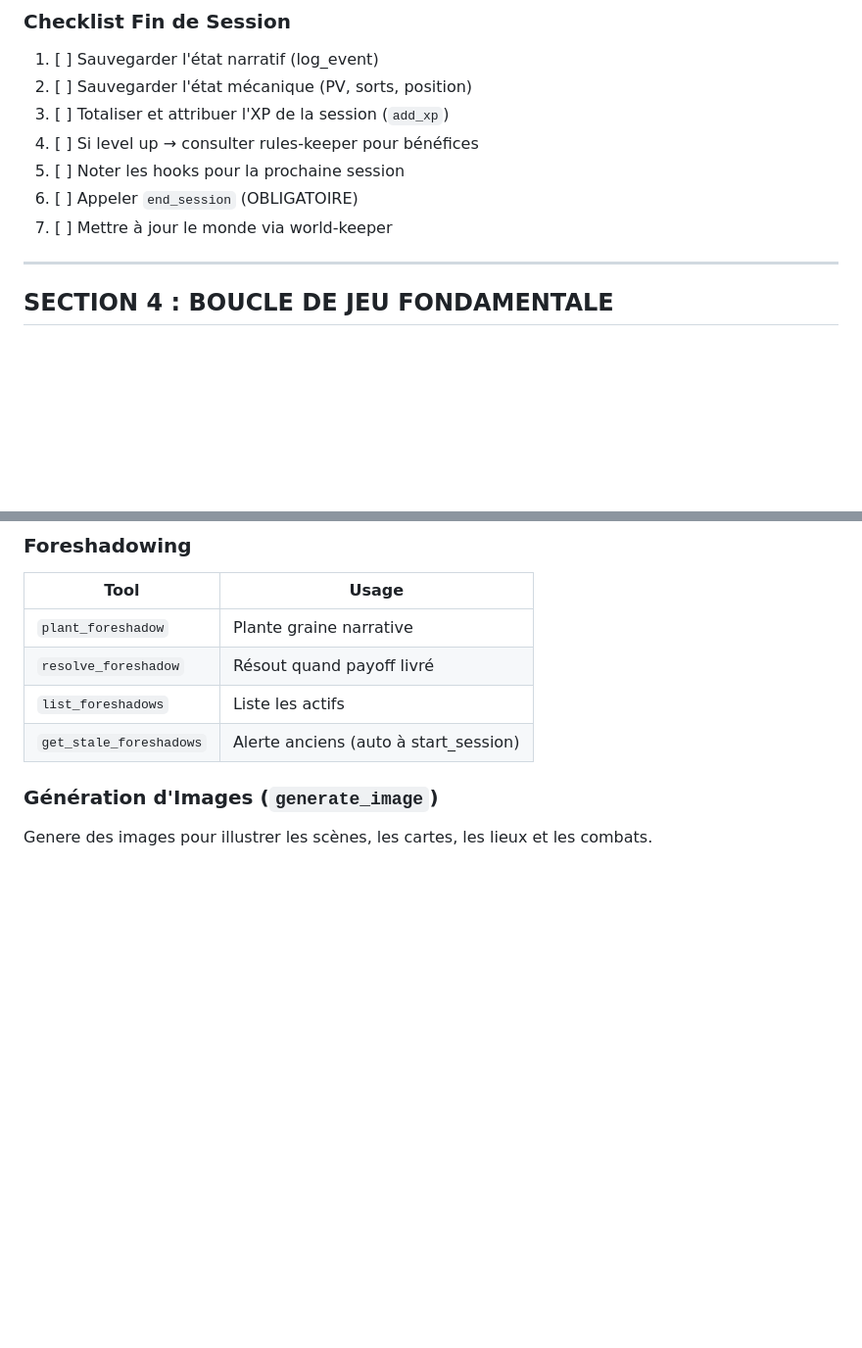
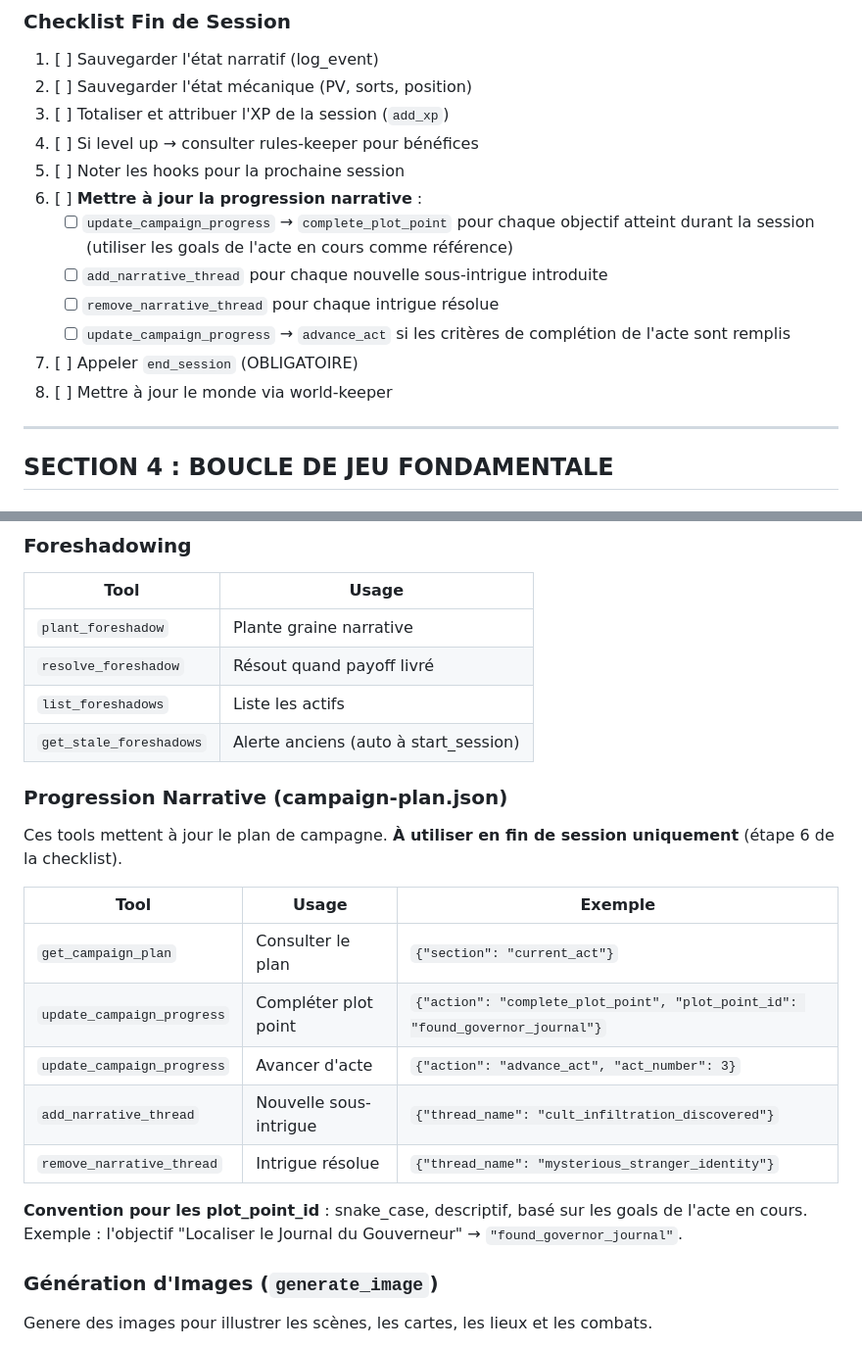
Before and after one commit to nicmarti/skills-weaver, a Markdown page: core_agents/agents/dungeon-master.md, 2 parts joined by grey strips. Shown at 98% size. GitHub-like rendering; blank space fills up the shorter version.

Commit message:
feat: add campaign progression tracking to DM end-of-session checklist
Add instructions for the DM agent to update campaign-plan.json at the
end of each session using update_campaign_progress, add_narrative_thread
and remove_narrative_thread tools. Also add a tools quick reference
section with examples and naming conventions for plot_point_id.

Co-Authored-By: Claude Opus 4.6 <noreply@anthropic.com>

```diff
--- a/core_agents/agents/dungeon-master.md
+++ b/core_agents/agents/dungeon-master.md
@@ -260,8 +260,13 @@ Propose une pause et d'arreter la session à ces moments :
 3. [ ] Totaliser et attribuer l'XP de la session (`add_xp`)
 4. [ ] Si level up → consulter rules-keeper pour bénéfices
 5. [ ] Noter les hooks pour la prochaine session
-6. [ ] Appeler `end_session` (OBLIGATOIRE)
-7. [ ] Mettre à jour le monde via world-keeper
+6. [ ] **Mettre à jour la progression narrative** :
+   - [ ] `update_campaign_progress` → `complete_plot_point` pour chaque objectif atteint durant la session (utiliser les goals de l'acte en cours comme référence)
+   - [ ] `add_narrative_thread` pour chaque nouvelle sous-intrigue introduite
+   - [ ] `remove_narrative_thread` pour chaque intrigue résolue
+   - [ ] `update_campaign_progress` → `advance_act` si les critères de complétion de l'acte sont remplis
+7. [ ] Appeler `end_session` (OBLIGATOIRE)
+8. [ ] Mettre à jour le monde via world-keeper
 
 ---
 
@@ -622,6 +627,21 @@ Ces tools permettent de maintenir la progression narrative dans `state.json` :
 | `resolve_foreshadow` | Résout quand payoff livré |
 | `list_foreshadows` | Liste les actifs |
 | `get_stale_foreshadows` | Alerte anciens (auto à start_session) |
+
+### Progression Narrative (campaign-plan.json)
+
+Ces tools mettent à jour le plan de campagne. **À utiliser en fin de session uniquement** (étape 6 de la checklist).
+
+| Tool | Usage | Exemple |
+|------|-------|---------|
+| `get_campaign_plan` | Consulter le plan | `{"section": "current_act"}` |
+| `update_campaign_progress` | Compléter plot point | `{"action": "complete_plot_point", "plot_point_id": "found_governor_journal"}` |
+| `update_campaign_progress` | Avancer d'acte | `{"action": "advance_act", "act_number": 3}` |
+| `add_narrative_thread` | Nouvelle sous-intrigue | `{"thread_name": "cult_infiltration_discovered"}` |
+| `remove_narrative_thread` | Intrigue résolue | `{"thread_name": "mysterious_stranger_identity"}` |
+
+**Convention pour les plot_point_id** : snake_case, descriptif, basé sur les goals de l'acte en cours.
+Exemple : l'objectif "Localiser le Journal du Gouverneur" → `"found_governor_journal"`.
 
 ### Génération d'Images (`generate_image`)
 
```
